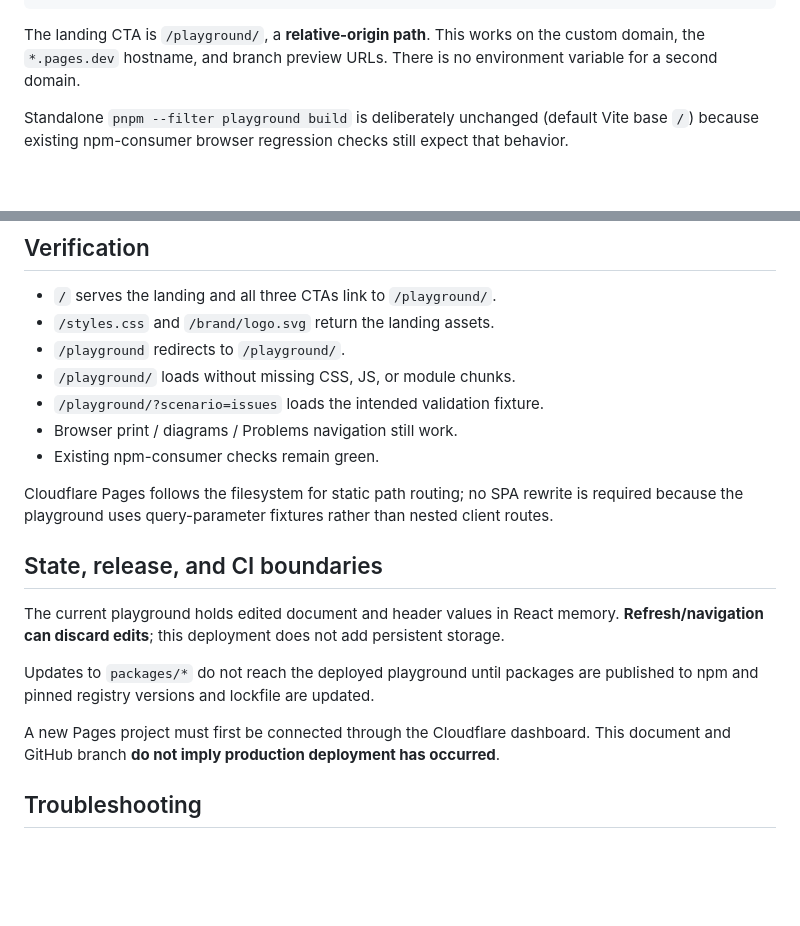
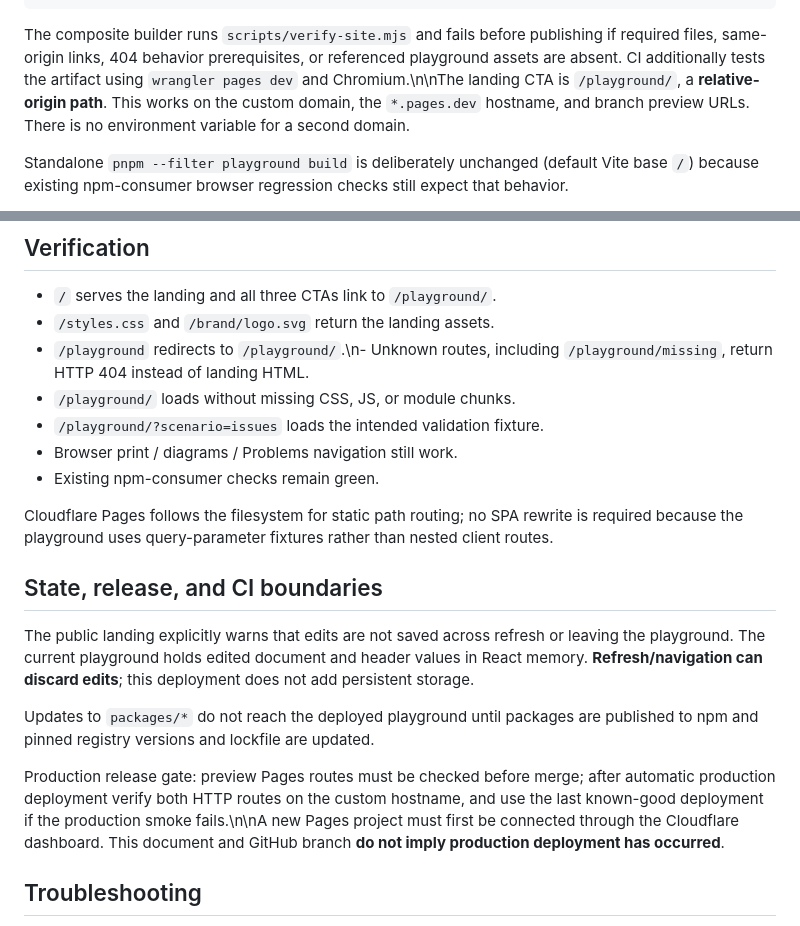
Before and after one commit to howlil/sopflow, a Markdown page: docs/CLOUDFLARE_DEPLOYMENT.md, 2 parts joined by grey strips. GitHub-like rendering; blank space fills up the shorter version.

Commit message:
docs(pages): document 404, production subpath smoke and rollback verification

````diff
--- a/docs/CLOUDFLARE_DEPLOYMENT.md
+++ b/docs/CLOUDFLARE_DEPLOYMENT.md
@@ -36,7 +36,7 @@ apps/landing/dist/
 └── _redirects
 ```
 
-The landing CTA is `/playground/`, a **relative-origin path**. This works on the custom domain, the `*.pages.dev` hostname, and branch preview URLs. There is no environment variable for a second domain.
+The composite builder runs `scripts/verify-site.mjs` and fails before publishing if required files, same-origin links, 404 behavior prerequisites, or referenced playground assets are absent. CI additionally tests the artifact using `wrangler pages dev` and Chromium.\n\nThe landing CTA is `/playground/`, a **relative-origin path**. This works on the custom domain, the `*.pages.dev` hostname, and branch preview URLs. There is no environment variable for a second domain.
 
 Standalone `pnpm --filter playground build` is deliberately unchanged (default Vite base `/`) because existing npm-consumer browser regression checks still expect that behavior.
 
@@ -68,7 +68,7 @@ Cloudflare manages/validates the appropriate DNS record during custom-domain set
 
 - `/` serves the landing and all three CTAs link to `/playground/`.
 - `/styles.css` and `/brand/logo.svg` return the landing assets.
-- `/playground` redirects to `/playground/`.
+- `/playground` redirects to `/playground/`.\n- Unknown routes, including `/playground/missing`, return HTTP 404 instead of landing HTML.
 - `/playground/` loads without missing CSS, JS, or module chunks.
 - `/playground/?scenario=issues` loads the intended validation fixture.
 - Browser print / diagrams / Problems navigation still work.
@@ -78,11 +78,11 @@ Cloudflare Pages follows the filesystem for static path routing; no SPA rewrite
 
 ## State, release, and CI boundaries
 
-The current playground holds edited document and header values in React memory. **Refresh/navigation can discard edits**; this deployment does not add persistent storage.
+The public landing explicitly warns that edits are not saved across refresh or leaving the playground. The current playground holds edited document and header values in React memory. **Refresh/navigation can discard edits**; this deployment does not add persistent storage.
 
 Updates to `packages/*` do not reach the deployed playground until packages are published to npm and pinned registry versions and lockfile are updated.
 
-A new Pages project must first be connected through the Cloudflare dashboard. This document and GitHub branch **do not imply production deployment has occurred**.
+Production release gate: preview Pages routes must be checked before merge; after automatic production deployment verify both HTTP routes on the custom hostname, and use the last known-good deployment if the production smoke fails.\n\nA new Pages project must first be connected through the Cloudflare dashboard. This document and GitHub branch **do not imply production deployment has occurred**.
 
 ## Troubleshooting
 
````
